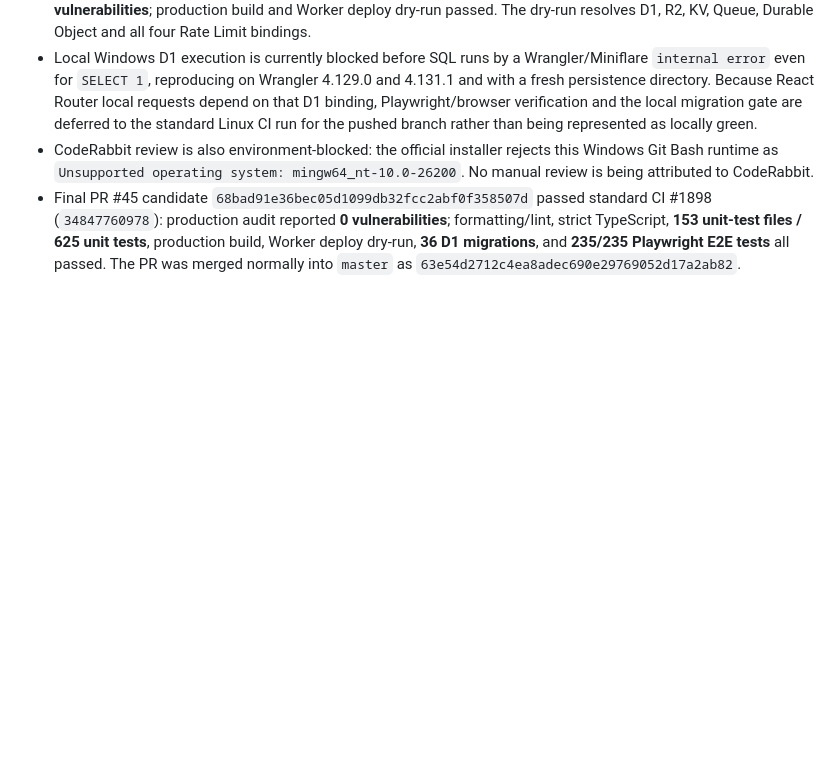
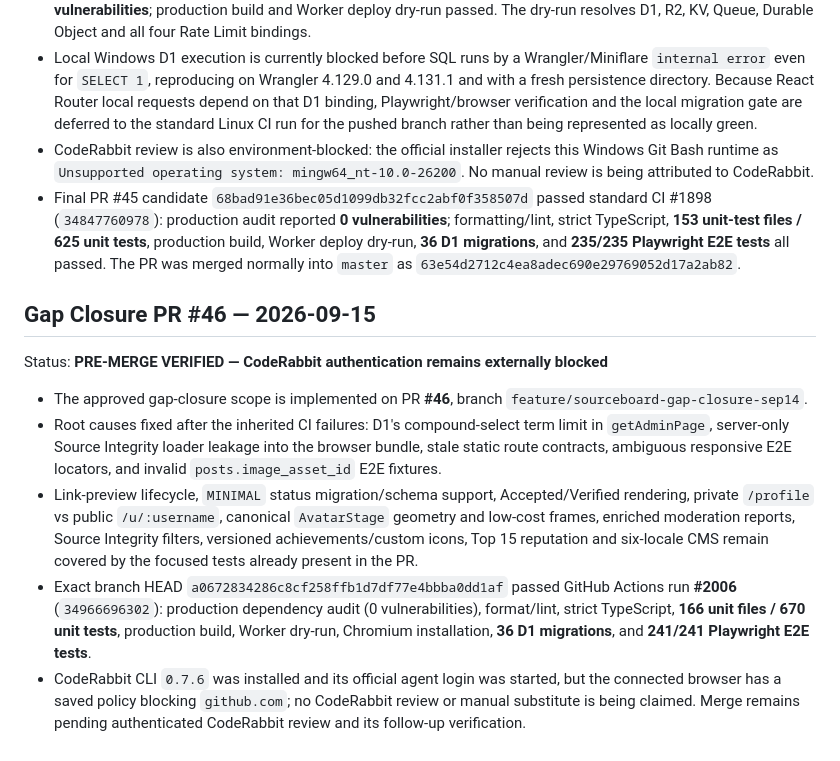
Before and after one commit to Mairon31/sourceboard, a Markdown page: docs/IMPLEMENTATION_PROGRESS.md, the part around the change. Drawn GitHub-style; blank space fills up the shorter version.

Commit message:
docs: record PR 46 verification checkpoint

```diff
--- a/docs/IMPLEMENTATION_PROGRESS.md
+++ b/docs/IMPLEMENTATION_PROGRESS.md
@@ -937,3 +937,13 @@ Status: **COMPLETED — merged to `master`; standard CI green**
 - Local Windows D1 execution is currently blocked before SQL runs by a Wrangler/Miniflare `internal error` even for `SELECT 1`, reproducing on Wrangler 4.129.0 and 4.131.1 and with a fresh persistence directory. Because React Router local requests depend on that D1 binding, Playwright/browser verification and the local migration gate are deferred to the standard Linux CI run for the pushed branch rather than being represented as locally green.
 - CodeRabbit review is also environment-blocked: the official installer rejects this Windows Git Bash runtime as `Unsupported operating system: mingw64_nt-10.0-26200`. No manual review is being attributed to CodeRabbit.
 - Final PR #45 candidate `68bad91e36bec05d1099db32fcc2abf0f358507d` passed standard CI #1898 (`34847760978`): production audit reported **0 vulnerabilities**; formatting/lint, strict TypeScript, **153 unit-test files / 625 unit tests**, production build, Worker deploy dry-run, **36 D1 migrations**, and **235/235 Playwright E2E tests** all passed. The PR was merged normally into `master` as `63e54d2712c4ea8adec690e29769052d17a2ab82`.
+
+## Gap Closure PR #46 — 2026-09-15
+
+Status: **PRE-MERGE VERIFIED — CodeRabbit authentication remains externally blocked**
+
+- The approved gap-closure scope is implemented on PR **#46**, branch `feature/sourceboard-gap-closure-sep14`.
+- Root causes fixed after the inherited CI failures: D1's compound-select term limit in `getAdminPage`, server-only Source Integrity loader leakage into the browser bundle, stale static route contracts, ambiguous responsive E2E locators, and invalid `posts.image_asset_id` E2E fixtures.
+- Link-preview lifecycle, `MINIMAL` status migration/schema support, Accepted/Verified rendering, private `/profile` vs public `/u/:username`, canonical `AvatarStage` geometry and low-cost frames, enriched moderation reports, Source Integrity filters, versioned achievements/custom icons, Top 15 reputation and six-locale CMS remain covered by the focused tests already present in the PR.
+- Exact branch HEAD `a0672834286c8cf258ffb1d7df77e4bbba0dd1af` passed GitHub Actions run **#2006** (`34966696302`): production dependency audit (0 vulnerabilities), format/lint, strict TypeScript, **166 unit files / 670 unit tests**, production build, Worker dry-run, Chromium installation, **36 D1 migrations**, and **241/241 Playwright E2E tests**.
+- CodeRabbit CLI `0.7.6` was installed and its official agent login was started, but the connected browser has a saved policy blocking `github.com`; no CodeRabbit review or manual substitute is being claimed. Merge remains pending authenticated CodeRabbit review and its follow-up verification.
```
